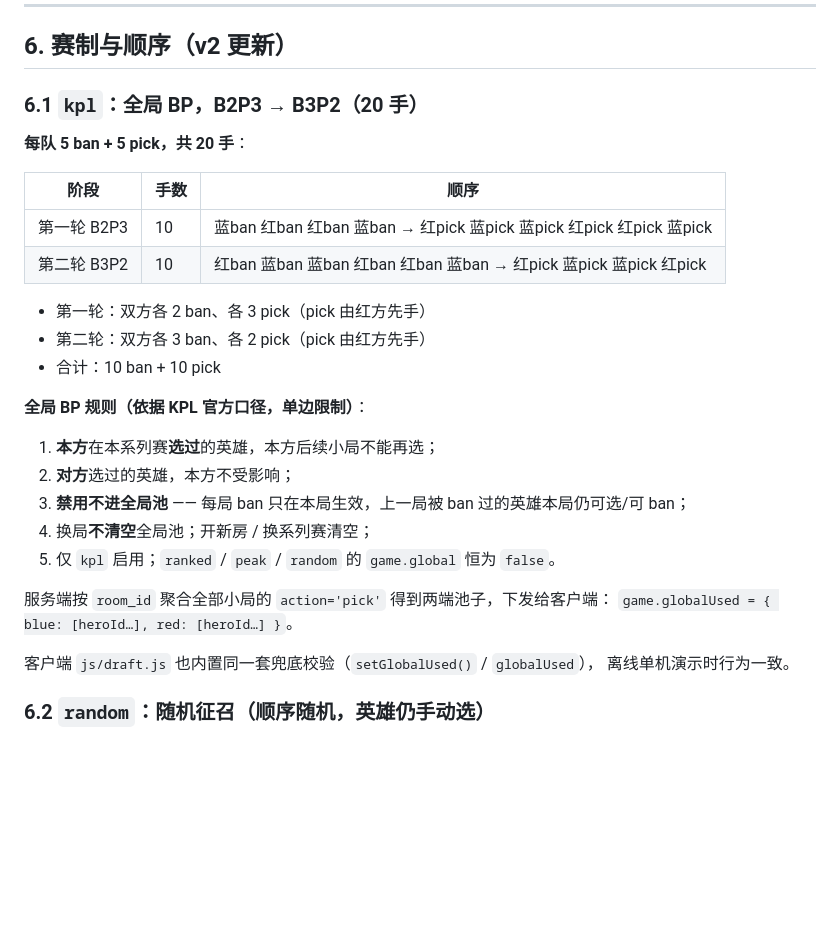
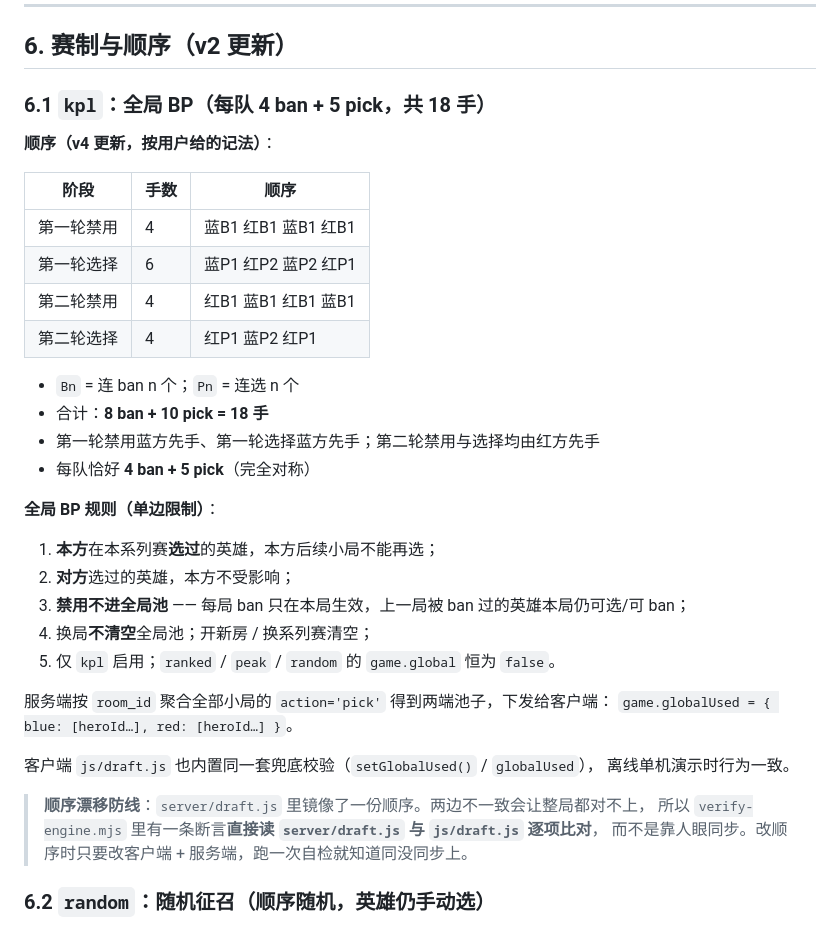
Before and after one commit to chenyuwebwawa/wzbp, a Markdown page: docs/API-契约.md, the part around one of its changes. GitHub-like rendering; blank space fills up the shorter version.

```diff
--- a/docs/API-契约.md
+++ b/docs/API-契约.md
@@ -345,20 +345,23 @@ HTTP 状态码与 `code` 一一对应：
 
 ## 6. 赛制与顺序（v2 更新）
 
-### 6.1 `kpl`：全局 BP，B2P3 → B3P2（20 手）
+### 6.1 `kpl`：全局 BP（每队 4 ban + 5 pick，共 18 手）
 
-**每队 5 ban + 5 pick，共 20 手**：
+**顺序（v4 更新，按用户给的记法）**：
 
 | 阶段 | 手数 | 顺序 |
 | --- | --- | --- |
-| 第一轮 B2P3 | 10 | 蓝ban 红ban 红ban 蓝ban → 红pick 蓝pick 蓝pick 红pick 红pick 蓝pick |
-| 第二轮 B3P2 | 10 | 红ban 蓝ban 蓝ban 红ban 红ban 蓝ban → 红pick 蓝pick 蓝pick 红pick |
+| 第一轮禁用 | 4 | 蓝B1 红B1 蓝B1 红B1 |
+| 第一轮选择 | 6 | 蓝P1 红P2 蓝P2 红P1 |
+| 第二轮禁用 | 4 | 红B1 蓝B1 红B1 蓝B1 |
+| 第二轮选择 | 4 | 红P1 蓝P2 红P1 |
 
-- 第一轮：双方各 2 ban、各 3 pick（pick 由红方先手）
-- 第二轮：双方各 3 ban、各 2 pick（pick 由红方先手）
-- 合计：10 ban + 10 pick
+- `Bn` = 连 ban n 个；`Pn` = 连选 n 个
+- 合计：**8 ban + 10 pick = 18 手**
+- 第一轮禁用蓝方先手、第一轮选择蓝方先手；第二轮禁用与选择均由红方先手
+- 每队恰好 **4 ban + 5 pick**（完全对称）
 
-**全局 BP 规则（依据 KPL 官方口径，单边限制）**：
+**全局 BP 规则（单边限制）**：
 
 1. **本方**在本系列赛**选过**的英雄，本方后续小局不能再选；
 2. **对方**选过的英雄，本方不受影响；
@@ -371,6 +374,10 @@ HTTP 状态码与 `code` 一一对应：
 
 客户端 `js/draft.js` 也内置同一套兜底校验（`setGlobalUsed()` / `globalUsed`），
 离线单机演示时行为一致。
+
+> **顺序漂移防线**：`server/draft.js` 里镜像了一份顺序。两边不一致会让整局都对不上，
+> 所以 `verify-engine.mjs` 里有一条断言**直接读 `server/draft.js` 与 `js/draft.js` 逐项比对**，
+> 而不是靠人眼同步。改顺序时只要改客户端 + 服务端，跑一次自检就知道同没同步上。
 
 ### 6.2 `random`：随机征召（顺序随机，英雄仍手动选）
 
```
Also changed, not shown: other parts of docs/API-契约.md (+13 -0 lines), README.md (+11 -1 lines), shots/overlay-mvp.png, 11 other files.
